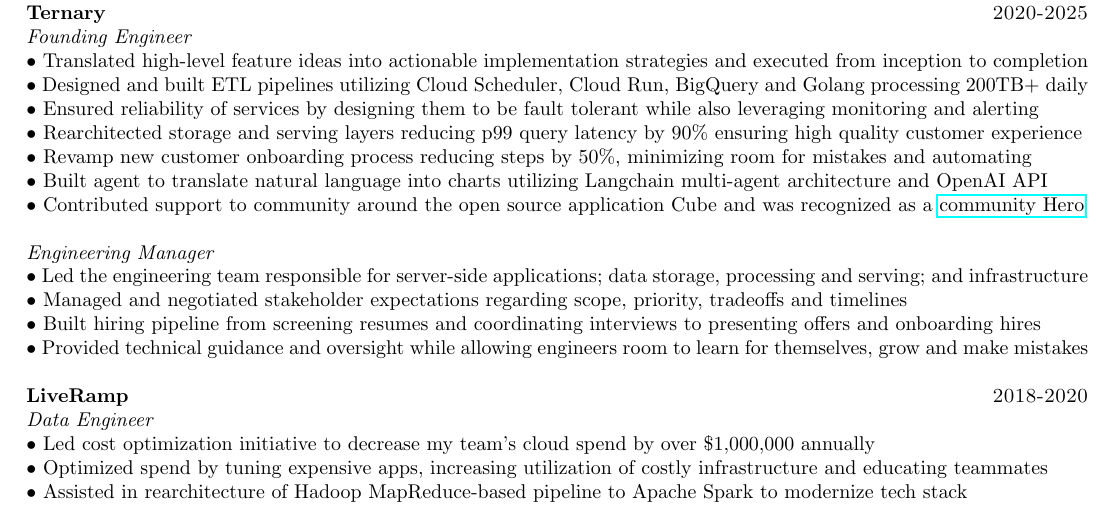
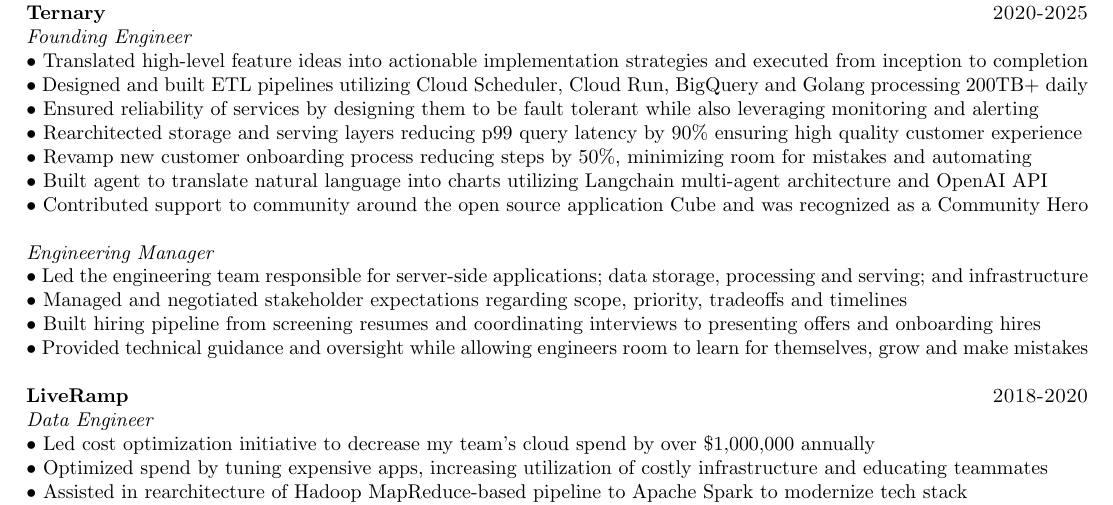
Before and after one commit to brucesw/resume, a LaTeX CV (resume.tex): part of the page, cut so that both start at the same text. Compiled offline with pdfLaTeX.

Commit message:
Update resume 2025

```diff
--- a/resume.tex
+++ b/resume.tex
@@ -30,7 +30,7 @@
 \textbullet\ Rearchitected storage and serving layers reducing p99 query latency by 90\% ensuring high quality customer experience\\
 \textbullet\ Revamp new customer onboarding process reducing steps by 50\%, minimizing room for mistakes and automating\\
 \textbullet\ Built agent to translate natural language into charts utilizing Langchain multi-agent architecture and OpenAI API\\
-\textbullet\ Contributed support to community around the open source application Cube and was recognized as a \href{https://cube.dev/community}{community Hero}\\ \\
+\textbullet\ Contributed support to community around the open source application Cube and was recognized as a Community Hero\\ \\
 \textit{Engineering Manager}\\
 \textbullet\ Led the engineering team responsible for server-side applications; data storage, processing and serving; and infrastructure\\
 \textbullet\ Managed and negotiated stakeholder expectations regarding scope, priority, tradeoffs and timelines\\
```
Also changed, not shown: resume.pdf.
